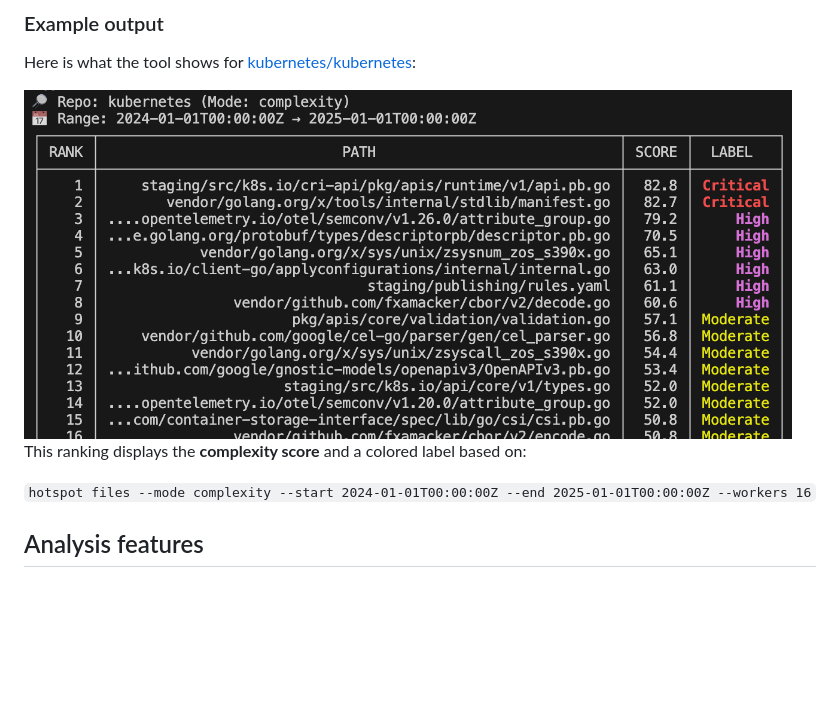
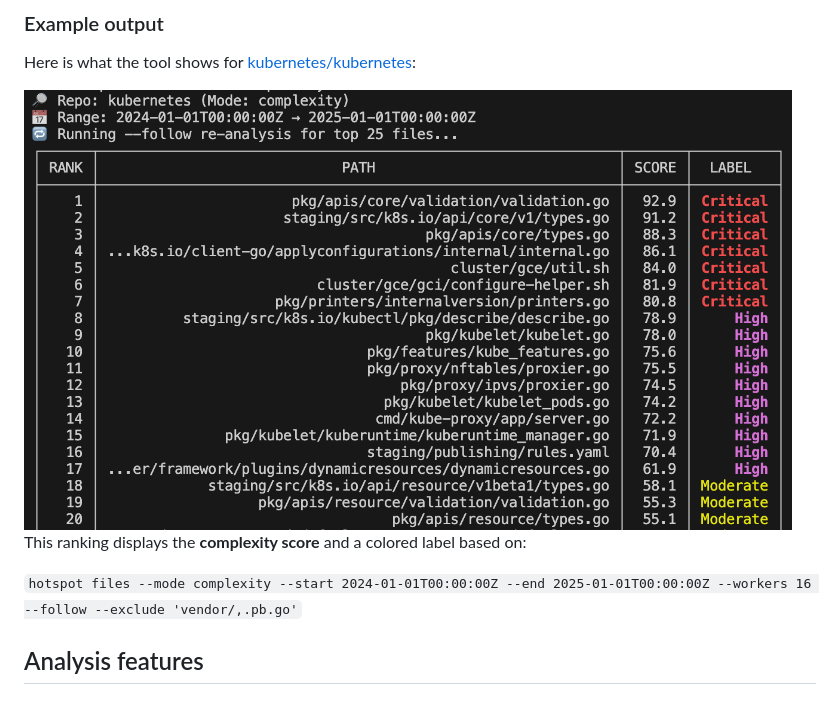
Before and after one commit to huangsam/hotspot, a Markdown page: README.md, the part around the change. GitHub-like rendering; pictures changed too: images/ranking.png; blank space fills up the shorter version.

Commit message:
Update example output section in README

```diff
--- a/README.md
+++ b/README.md
@@ -59,7 +59,7 @@ Here is what the tool shows for [kubernetes/kubernetes](https://github.com/kuber
 
 This ranking displays the **complexity score** and a colored label based on:
 
-`hotspot files --mode complexity --start 2024-01-01T00:00:00Z --end 2025-01-01T00:00:00Z --workers 16`
+`hotspot files --mode complexity --start 2024-01-01T00:00:00Z --end 2025-01-01T00:00:00Z --workers 16 --follow --exclude 'vendor/,.pb.go'`
 
 ## Analysis features
 
```
